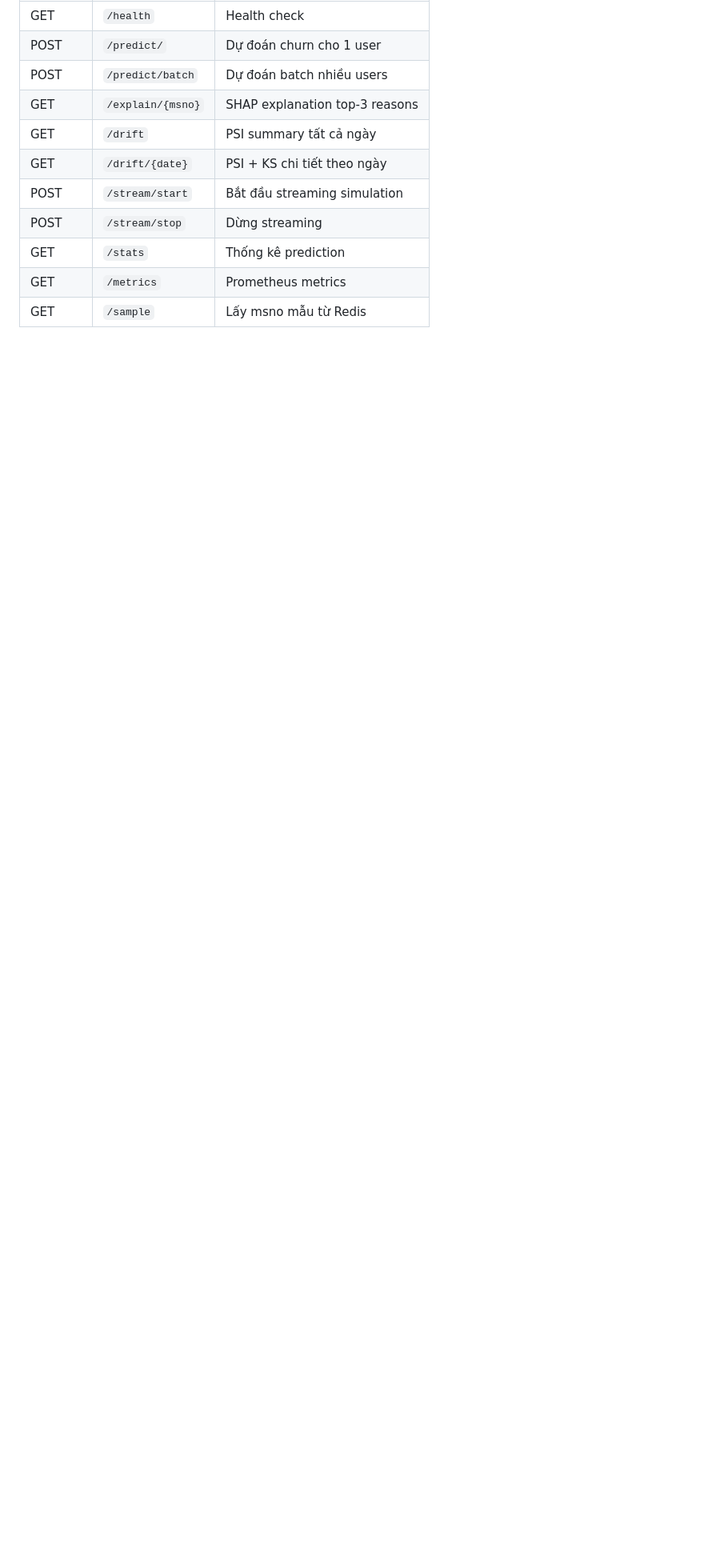
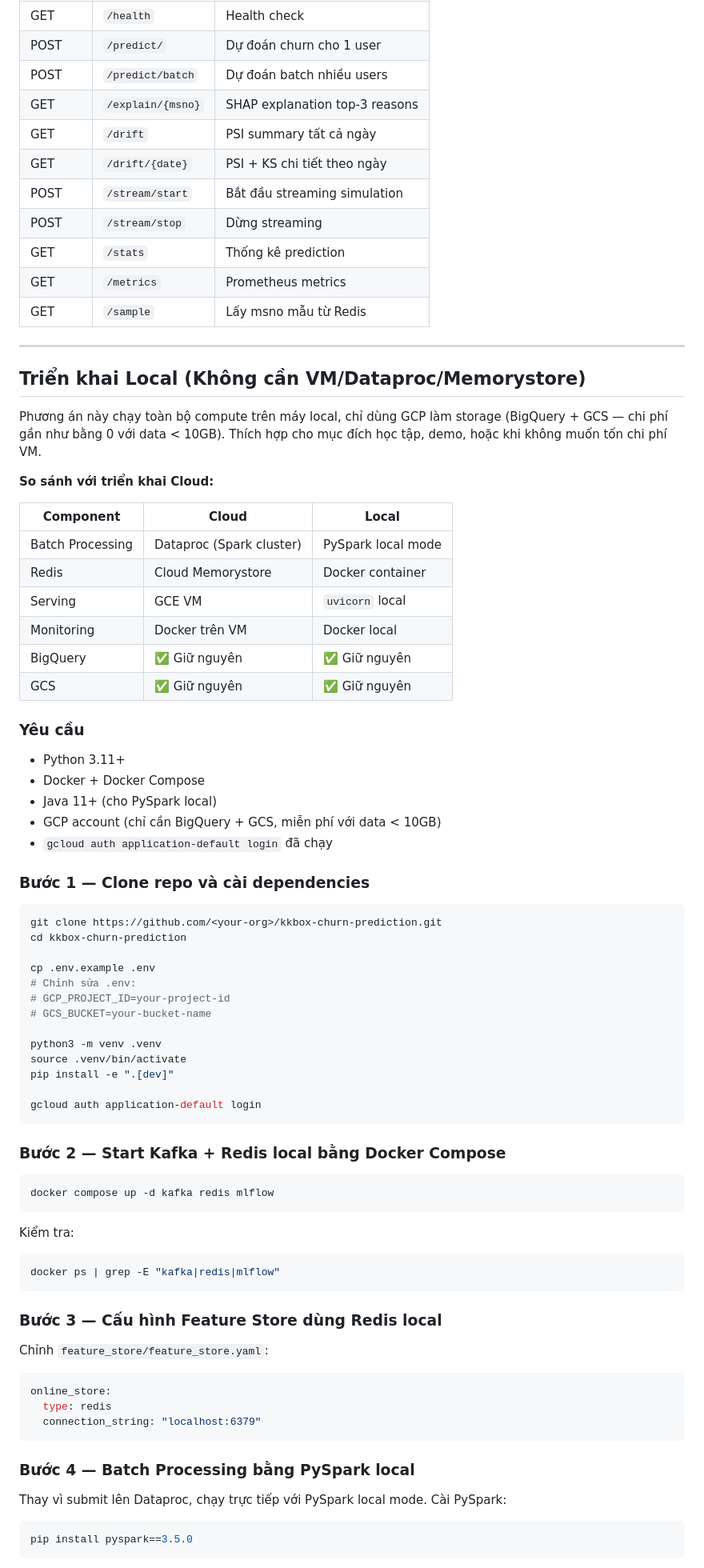
Before and after one commit to ptrnghieu/kkbox-churn-prediction, a Markdown page: README.md, the part around one of its changes. Shown at 80% size. Rendered like a GitHub page; blank space fills up the shorter version.

Commit message:
docs: add local deployment guide (no VM/Dataproc/Memorystore)

````diff
--- a/README.md
+++ b/README.md
@@ -537,3 +537,75 @@ Sau mỗi ngày streaming:
 | GET | `/metrics` | Prometheus metrics |
 | GET | `/sample` | Lấy msno mẫu từ Redis |
 
+---
+
+## Triển khai Local (Không cần VM/Dataproc/Memorystore)
+
+Phương án này chạy toàn bộ compute trên máy local, chỉ dùng GCP làm storage (BigQuery + GCS — chi phí gần như bằng 0 với data < 10GB). Thích hợp cho mục đích học tập, demo, hoặc khi không muốn tốn chi phí VM.
+
+**So sánh với triển khai Cloud:**
+
+| Component | Cloud | Local |
+|-----------|-------|-------|
+| Batch Processing | Dataproc (Spark cluster) | PySpark local mode |
+| Redis | Cloud Memorystore | Docker container |
+| Serving | GCE VM | `uvicorn` local |
+| Monitoring | Docker trên VM | Docker local |
+| BigQuery | ✅ Giữ nguyên | ✅ Giữ nguyên |
+| GCS | ✅ Giữ nguyên | ✅ Giữ nguyên |
+
+### Yêu cầu
+
+- Python 3.11+
+- Docker + Docker Compose
+- Java 11+ (cho PySpark local)
+- GCP account (chỉ cần BigQuery + GCS, miễn phí với data < 10GB)
+- `gcloud auth application-default login` đã chạy
+
+### Bước 1 — Clone repo và cài dependencies
+
+```bash
+git clone https://github.com/<your-org>/kkbox-churn-prediction.git
+cd kkbox-churn-prediction
+
+cp .env.example .env
+# Chỉnh sửa .env:
+# GCP_PROJECT_ID=your-project-id
+# GCS_BUCKET=your-bucket-name
+
+python3 -m venv .venv
+source .venv/bin/activate
+pip install -e ".[dev]"
+
+gcloud auth application-default login
+```
+
+### Bước 2 — Start Kafka + Redis local bằng Docker Compose
+
+```bash
+docker compose up -d kafka redis mlflow
+```
+
+Kiểm tra:
+```bash
+docker ps | grep -E "kafka|redis|mlflow"
+```
+
+### Bước 3 — Cấu hình Feature Store dùng Redis local
+
+Chỉnh `feature_store/feature_store.yaml`:
+
+```yaml
+online_store:
+  type: redis
+  connection_string: "localhost:6379"
+```
+
+### Bước 4 — Batch Processing bằng PySpark local
+
+Thay vì submit lên Dataproc, chạy trực tiếp với PySpark local mode. Cài PySpark:
+
+```bash
+pip install pyspark==3.5.0
+```
+
````
Also changed, not shown: other parts of README.md (+68 -0 lines).
